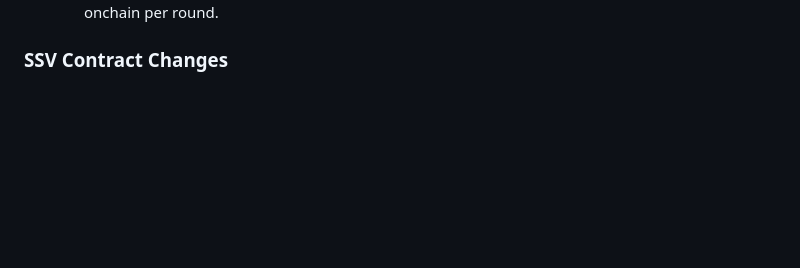
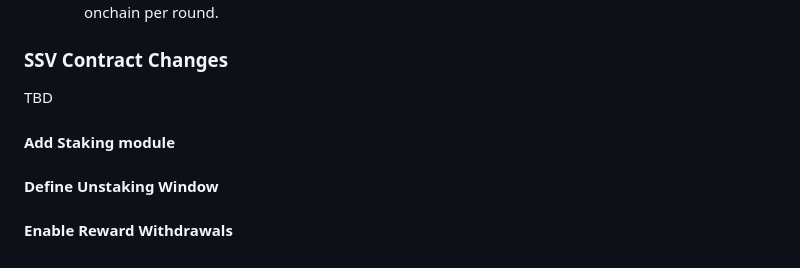
Before and after one commit to ssvlabs/ssv-oracle, a Markdown page: SPEC.md, the part around the change. GitHub-like rendering; blank space fills up the shorter version.

Commit message:
add contracts TBD

```diff
--- a/SPEC.md
+++ b/SPEC.md
@@ -359,3 +359,11 @@ The client shall have tooling to generate Merkle proofs. This feature will be us
   - Retry + gas bump policy should be tuned so at least one TX from each oracle is likely to make it onchain per round.
 
 ###  SSV Contract Changes
+
+TBD
+
+#### Add Staking module
+
+#### Define Unstaking Window
+
+#### Enable Reward Withdrawals
```
